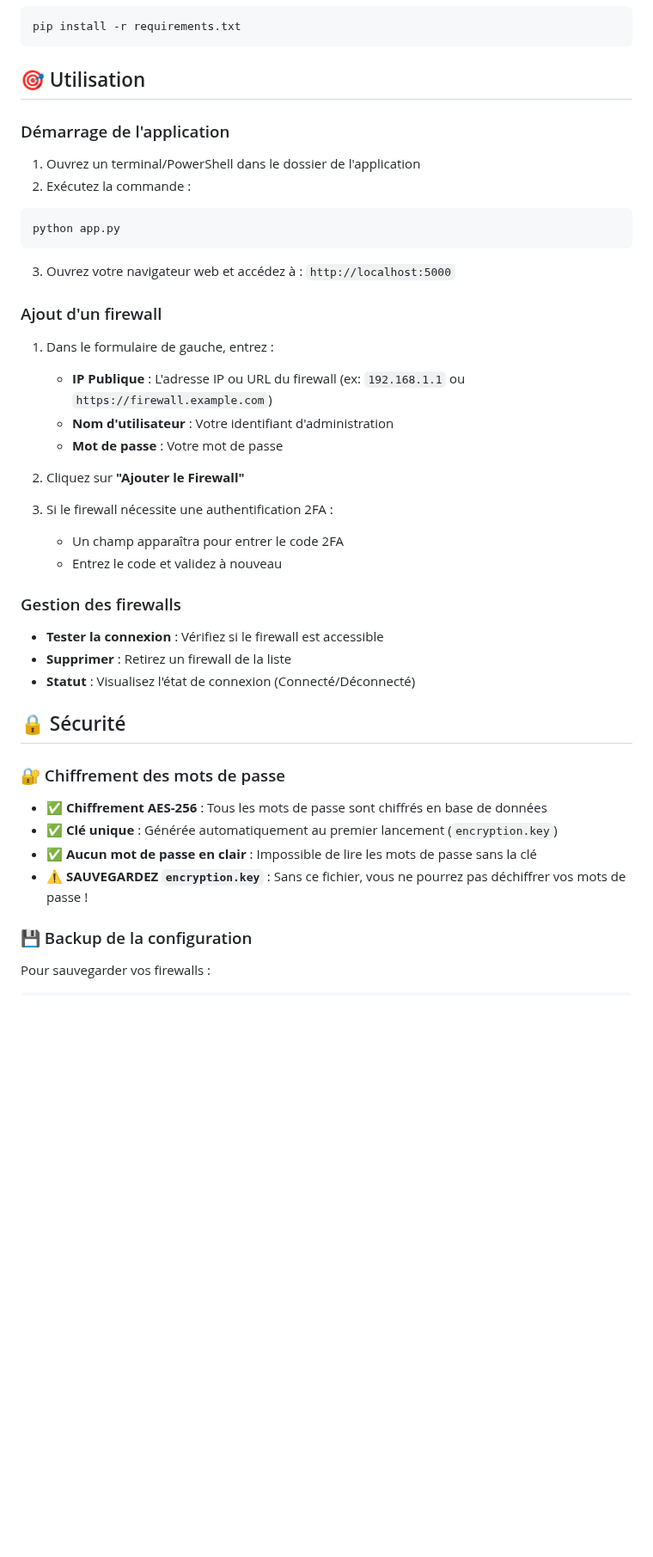
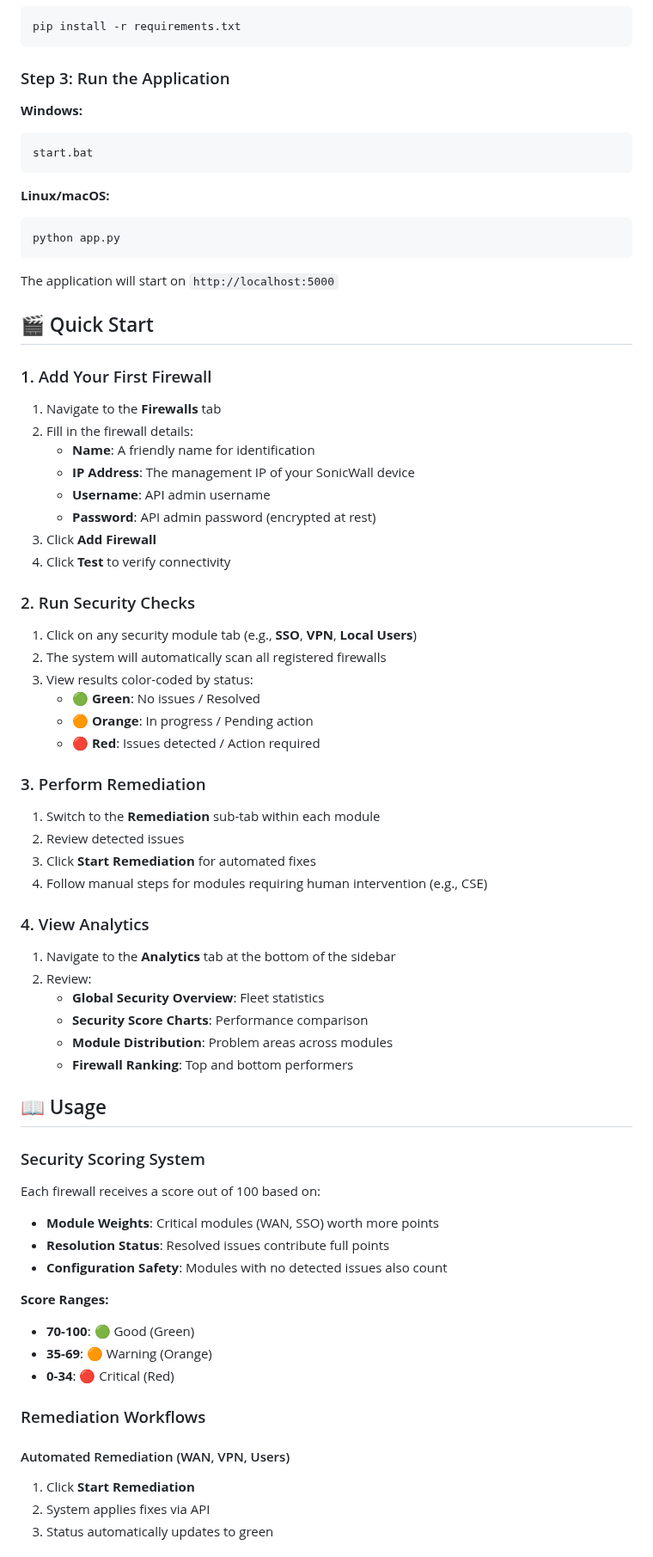
Before and after one commit to Astrotix/SonicWall-Backup-Incident-Manager, a Markdown page: README.md, the part around one of its changes. Shown at 86% size. Rendered like a GitHub page; blank space fills up the shorter version.

Commit message:
docs: Add comprehensive README with installation, usage, and security module documentation

````diff
--- a/README.md
+++ b/README.md
@@ -34,48 +77,71 @@ Ouvrez un terminal/PowerShell dans le dossier de l'application et exécutez :
 pip install -r requirements.txt
 ```
 
-## 🎯 Utilisation
+### Step 3: Run the Application
+**Windows:**
+```bash
+start.bat
+```
 
-### Démarrage de l'application
-
-1. Ouvrez un terminal/PowerShell dans le dossier de l'application
-2. Exécutez la commande :
-
+**Linux/macOS:**
 ```bash
 python app.py
 ```
 
-3. Ouvrez votre navigateur web et accédez à : `http://localhost:5000`
+The application will start on `http://localhost:5000`
 
-### Ajout d'un firewall
+## 🎬 Quick Start
 
-1. Dans le formulaire de gauche, entrez :
-   - **IP Publique** : L'adresse IP ou URL du firewall (ex: `192.168.1.1` ou `https://firewall.example.com`)
-   - **Nom d'utilisateur** : Votre identifiant d'administration
-   - **Mot de passe** : Votre mot de passe
+### 1. Add Your First Firewall
+1. Navigate to the **Firewalls** tab
+2. Fill in the firewall details:
+   - **Name**: A friendly name for identification
+   - **IP Address**: The management IP of your SonicWall device
+   - **Username**: API admin username
+   - **Password**: API admin password (encrypted at rest)
+3. Click **Add Firewall**
+4. Click **Test** to verify connectivity
 
-2. Cliquez sur **"Ajouter le Firewall"**
+### 2. Run Security Checks
+1. Click on any security module tab (e.g., **SSO**, **VPN**, **Local Users**)
+2. The system will automatically scan all registered firewalls
+3. View results color-coded by status:
+   - 🟢 **Green**: No issues / Resolved
+   - 🟠 **Orange**: In progress / Pending action
+   - 🔴 **Red**: Issues detected / Action required
 
-3. Si le firewall nécessite une authentification 2FA :
-   - Un champ apparaîtra pour entrer le code 2FA
-   - Entrez le code et validez à nouveau
+### 3. Perform Remediation
+1. Switch to the **Remediation** sub-tab within each module
+2. Review detected issues
+3. Click **Start Remediation** for automated fixes
+4. Follow manual steps for modules requiring human intervention (e.g., CSE)
 
-### Gestion des firewalls
+### 4. View Analytics
+1. Navigate to the **Analytics** tab at the bottom of the sidebar
+2. Review:
+   - **Global Security Overview**: Fleet statistics
+   - **Security Score Charts**: Performance comparison
+   - **Module Distribution**: Problem areas across modules
+   - **Firewall Ranking**: Top and bottom performers
 
-- **Tester la connexion** : Vérifiez si le firewall est accessible
-- **Supprimer** : Retirez un firewall de la liste
-- **Statut** : Visualisez l'état de connexion (Connecté/Déconnecté)
+## 📖 Usage
 
-## 🔒 Sécurité
+### Security Scoring System
 
-### 🔐 Chiffrement des mots de passe
+Each firewall receives a score out of 100 based on:
+- **Module Weights**: Critical modules (WAN, SSO) worth more points
+- **Resolution Status**: Resolved issues contribute full points
+- **Configuration Safety**: Modules with no detected issues also count
 
-- ✅ **Chiffrement AES-256** : Tous les mots de passe sont chiffrés en base de données
-- ✅ **Clé unique** : Générée automatiquement au premier lancement (`encryption.key`)
-- ✅ **Aucun mot de passe en clair** : Impossible de lire les mots de passe sans la clé
-- ⚠️ **SAUVEGARDEZ `encryption.key`** : Sans ce fichier, vous ne pourrez pas déchiffrer vos mots de passe !
+**Score Ranges:**
+- **70-100**: 🟢 Good (Green)
+- **35-69**: 🟠 Warning (Orange)
+- **0-34**: 🔴 Critical (Red)
 
-### 💾 Backup de la configuration
+### Remediation Workflows
 
-Pour sauvegarder vos firewalls :
+#### Automated Remediation (WAN, VPN, Users)
+1. Click **Start Remediation**
+2. System applies fixes via API
+3. Status automatically updates to green
 
````
Also changed, not shown: other parts of README.md (+257 -88 lines).
